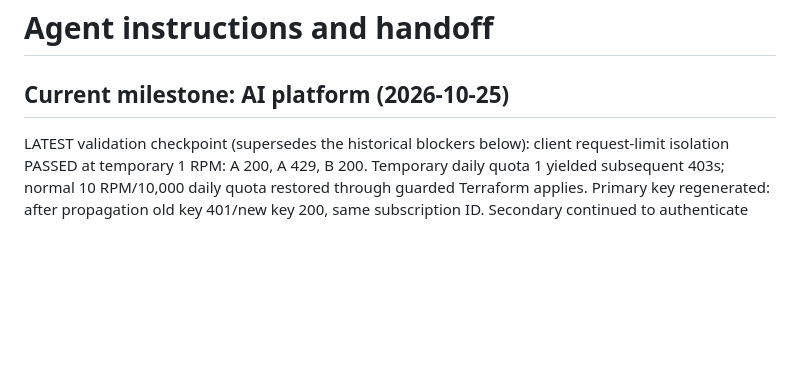
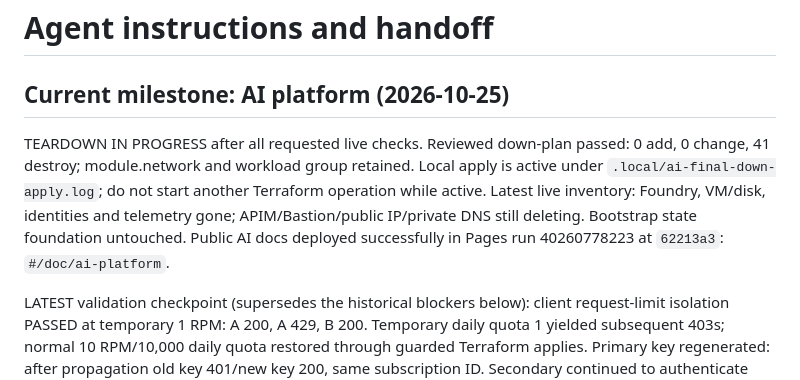
Before and after one commit to kxw9298/enterprise-ai-platform-poc, a Markdown page: AGENTS.md, the part around the change. Rendered like a GitHub page; blank space fills up the shorter version.

Commit message:
docs: record active paid workload teardown

```diff
--- a/AGENTS.md
+++ b/AGENTS.md
@@ -1,6 +1,14 @@
 # Agent instructions and handoff
 
 ## Current milestone: AI platform (2026-10-25)
+
+TEARDOWN IN PROGRESS after all requested live checks. Reviewed down-plan passed:
+0 add, 0 change, 41 destroy; module.network and workload group retained. Local
+apply is active under `.local/ai-final-down-apply.log`; do not start another
+Terraform operation while active. Latest live inventory: Foundry, VM/disk,
+identities and telemetry gone; APIM/Bastion/public IP/private DNS still deleting.
+Bootstrap state foundation untouched. Public AI docs deployed successfully in
+Pages run 40260778223 at `62213a3`: `#/doc/ai-platform`.
 
 LATEST validation checkpoint (supersedes the historical blockers below): client
 request-limit isolation PASSED at temporary 1 RPM: A 200, A 429, B 200. Temporary
```
